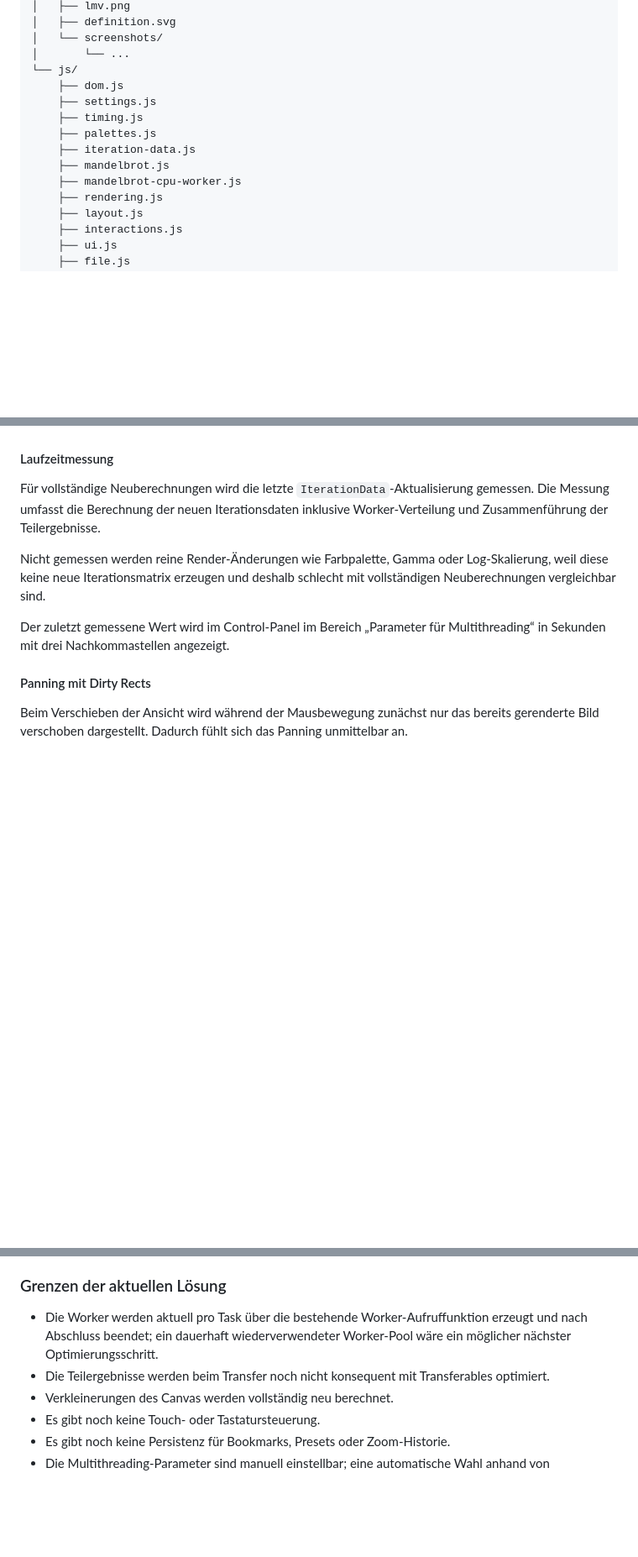
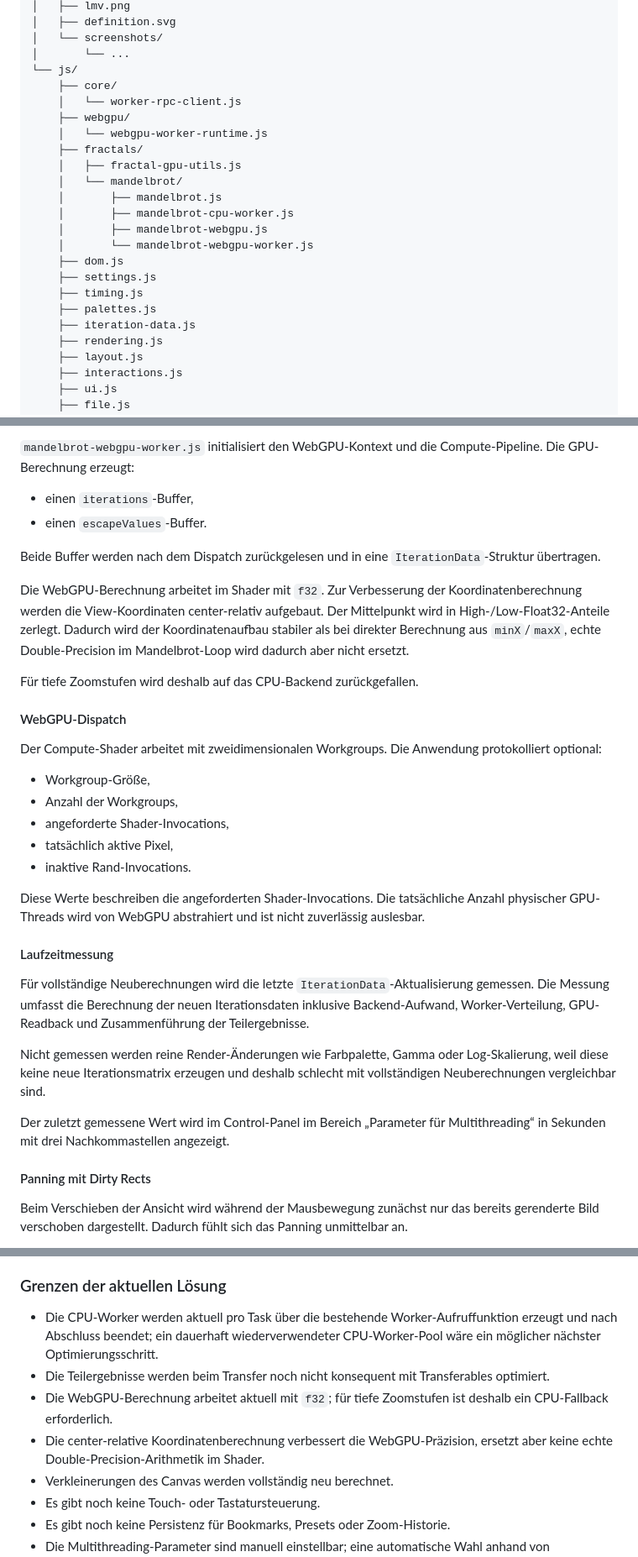
Before and after one commit to dirk-gessner/Mandelbrot-Viewer, a Markdown page: README.md, 3 parts joined by grey strips. Shown at 84% size. GitHub-like rendering; blank space fills up the shorter version.

```diff
--- a/README.md
+++ b/README.md
@@ -179,13 +173,22 @@ Für die innere Menge stehen mehrere feste Farben zur Verfügung:
 │   └── screenshots/
 │       └── ...
 └── js/
+    ├── core/
+    │   └── worker-rpc-client.js
+    ├── webgpu/
+    │   └── webgpu-worker-runtime.js
+    ├── fractals/
+    │   ├── fractal-gpu-utils.js
+    │   └── mandelbrot/
+    │       ├── mandelbrot.js
+    │       ├── mandelbrot-cpu-worker.js
+    │       ├── mandelbrot-webgpu.js
+    │       └── mandelbrot-webgpu-worker.js
     ├── dom.js
     ├── settings.js
     ├── timing.js
     ├── palettes.js
     ├── iteration-data.js
-    ├── mandelbrot.js
-    ├── mandelbrot-cpu-worker.js
     ├── rendering.js
     ├── layout.js
     ├── interactions.js
@@ -299,7 +330,29 @@ Die Worker selbst kennen keine Parallelisierungslogik. Sie berechnen nur ein ein
+`mandelbrot-webgpu-worker.js` initialisiert den WebGPU-Kontext und die Compute-Pipeline. Die GPU-Berechnung erzeugt:
+
+- einen `iterations`-Buffer,
+- einen `escapeValues`-Buffer.
+
+Beide Buffer werden nach dem Dispatch zurückgelesen und in eine `IterationData`-Struktur übertragen.
+
+Die WebGPU-Berechnung arbeitet im Shader mit `f32`. Zur Verbesserung der Koordinatenberechnung werden die View-Koordinaten center-relativ aufgebaut. Der Mittelpunkt wird in High-/Low-Float32-Anteile zerlegt. Dadurch wird der Koordinatenaufbau stabiler als bei direkter Berechnung aus `minX`/`maxX`, echte Double-Precision im Mandelbrot-Loop wird dadurch aber nicht ersetzt.
+
+Für tiefe Zoomstufen wird deshalb auf das CPU-Backend zurückgefallen.
+
+#### WebGPU-Dispatch
+
+Der Compute-Shader arbeitet mit zweidimensionalen Workgroups. Die Anwendung protokolliert optional:
+
+- Workgroup-Größe,
+- Anzahl der Workgroups,
+- angeforderte Shader-Invocations,
+- tatsächlich aktive Pixel,
+- inaktive Rand-Invocations.
+
+Diese Werte beschreiben die angeforderten Shader-Invocations. Die tatsächliche Anzahl physischer GPU-Threads wird von WebGPU abstrahiert und ist nicht zuverlässig auslesbar.
 
 #### Laufzeitmessung
 
-Für vollständige Neuberechnungen wird die letzte `IterationData`-Aktualisierung gemessen. Die Messung umfasst die Berechnung der neuen Iterationsdaten inklusive Worker-Verteilung und Zusammenführung der Teilergebnisse.
+Für vollständige Neuberechnungen wird die letzte `IterationData`-Aktualisierung gemessen. Die Messung umfasst die Berechnung der neuen Iterationsdaten inklusive Backend-Aufwand, Worker-Verteilung, GPU-Readback und Zusammenführung der Teilergebnisse.
 
 Nicht gemessen werden reine Render-Änderungen wie Farbpalette, Gamma oder Log-Skalierung, weil diese keine neue Iterationsmatrix erzeugen und deshalb schlecht mit vollständigen Neuberechnungen vergleichbar sind.
 
@@ -388,8 +451,10 @@ Dirty Rects reduzieren die Arbeit auf die Bereiche, für die noch keine gültige
 
 ### Grenzen der aktuellen Lösung
 
-- Die Worker werden aktuell pro Task über die bestehende Worker-Aufruffunktion erzeugt und nach Abschluss beendet; ein dauerhaft wiederverwendeter Worker-Pool wäre ein möglicher nächster Optimierungsschritt.
+- Die CPU-Worker werden aktuell pro Task über die bestehende Worker-Aufruffunktion erzeugt und nach Abschluss beendet; ein dauerhaft wiederverwendeter CPU-Worker-Pool wäre ein möglicher nächster Optimierungsschritt.
 - Die Teilergebnisse werden beim Transfer noch nicht konsequent mit Transferables optimiert.
+- Die WebGPU-Berechnung arbeitet aktuell mit `f32`; für tiefe Zoomstufen ist deshalb ein CPU-Fallback erforderlich.
+- Die center-relative Koordinatenberechnung verbessert die WebGPU-Präzision, ersetzt aber keine echte Double-Precision-Arithmetik im Shader.
 - Verkleinerungen des Canvas werden vollständig neu berechnet.
 - Es gibt noch keine Touch- oder Tastatursteuerung.
 - Es gibt noch keine Persistenz für Bookmarks, Presets oder Zoom-Historie.
```
Also changed, not shown: other parts of README.md (+74 -36 lines).
